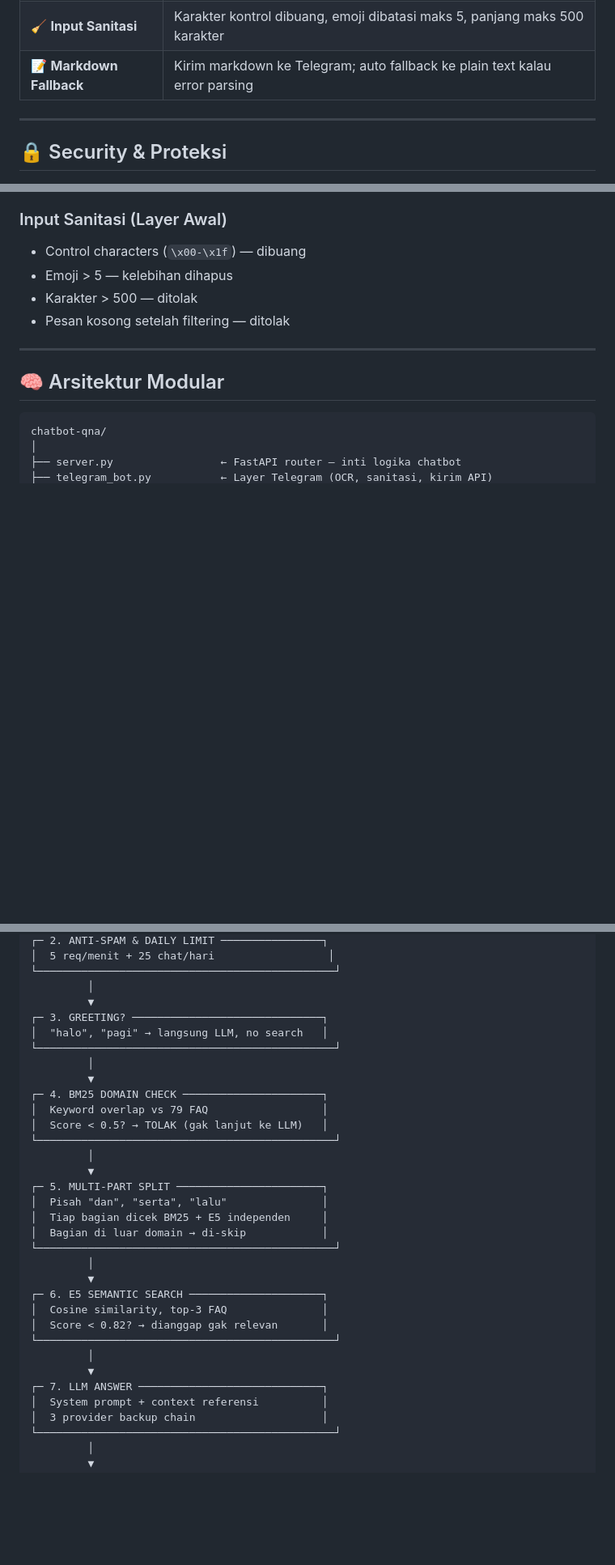
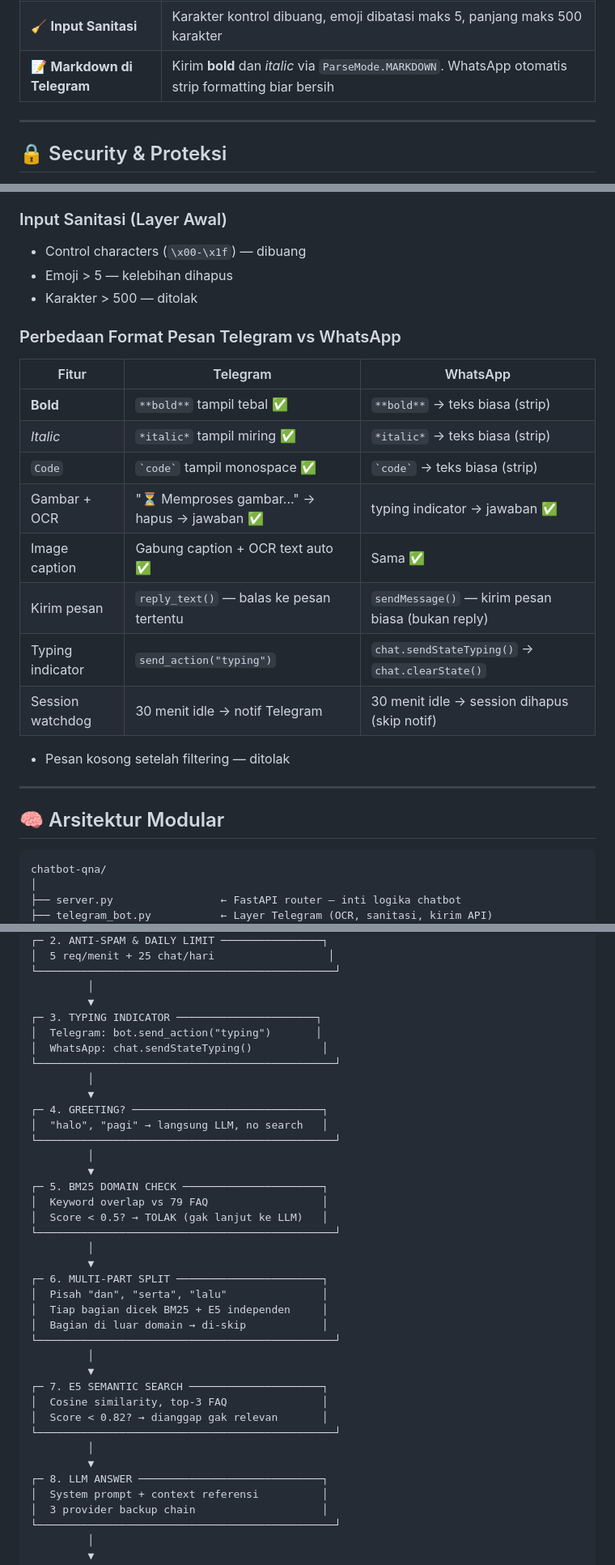
Before and after one commit to toha518/chatbot-qna, a Markdown page: README.md, 3 parts joined by grey strips. Shown at 81% size. Rendered like a GitHub page; blank space fills up the shorter version.

Commit message:
docs: tambah perbandingan format Telegram vs WA, update alur proses, fitur baru

```diff
--- a/README.md
+++ b/README.md
@@ -41,7 +41,7 @@ Asisten Q&A resmi **BPS Provinsi Kepulauan Bangka Belitung**. Melayani pertanyaa
 | 📊 **Query Logging** | Semua pertanyaan dicatat ke `query_log.jsonl` — BM25 score, status, jawaban |
 | 🧠 **Multi-Part Split** | Pertanyaan dengan "dan", "serta", "lalu" dipisah otomatis. Bagian di luar BPS di-skip |
 | 🧹 **Input Sanitasi** | Karakter kontrol dibuang, emoji dibatasi maks 5, panjang maks 500 karakter |
-| 📝 **Markdown Fallback** | Kirim markdown ke Telegram; auto fallback ke plain text kalau error parsing |
+| 📝 **Markdown di Telegram** | Kirim **bold** dan *italic* via `ParseMode.MARKDOWN`. WhatsApp otomatis strip formatting biar bersih |
 
 ---
 
@@ -79,6 +79,19 @@ User di `TRUSTED_CHAT_IDS` (dari `.env`) **tidak kena** anti-spam & daily limit.
 - Control characters (`\x00-\x1f`) — dibuang
 - Emoji > 5 — kelebihan dihapus
 - Karakter > 500 — ditolak
+
+### Perbedaan Format Pesan Telegram vs WhatsApp
+
+| Fitur | Telegram | WhatsApp |
+|-------|----------|----------|
+| **Bold** | `**bold**` tampil tebal ✅ | `**bold**` → teks biasa (strip) |
+| *Italic* | `*italic*` tampil miring ✅ | `*italic*` → teks biasa (strip) |
+| `Code` | `` `code` `` tampil monospace ✅ | `` `code` `` → teks biasa (strip) |
+| Gambar + OCR | "⏳ Memproses gambar..." → hapus → jawaban ✅ | typing indicator → jawaban ✅ |
+| Image caption | Gabung caption + OCR text auto ✅ | Sama ✅ |
+| Kirim pesan | `reply_text()` — balas ke pesan tertentu | `sendMessage()` — kirim pesan biasa (bukan reply) |
+| Typing indicator | `send_action("typing")` | `chat.sendStateTyping()` → `chat.clearState()` |
+| Session watchdog | 30 menit idle → notif Telegram | 30 menit idle → session dihapus (skip notif) |
 - Pesan kosong setelah filtering — ditolak
 
 ---
@@ -132,31 +145,37 @@ USER: "Kenapa mitra tidak bisa verifikasi nik dan siapa presiden?"
 └───────────────────────────────────────────────┘
          │
          ▼
-┌─ 3. GREETING? ──────────────────────────────┐
+┌─ 3. TYPING INDICATOR ──────────────────────┐
+│  Telegram: bot.send_action("typing")       │
+│  WhatsApp: chat.sendStateTyping()           │
+└───────────────────────────────────────────────┘
+         │
+         ▼
+┌─ 4. GREETING? ──────────────────────────────┐
 │  "halo", "pagi" → langsung LLM, no search   │
 └───────────────────────────────────────────────┘
          │
          ▼
-┌─ 4. BM25 DOMAIN CHECK ──────────────────────┐
+┌─ 5. BM25 DOMAIN CHECK ──────────────────────┐
 │  Keyword overlap vs 79 FAQ                  │
 │  Score < 0.5? → TOLAK (gak lanjut ke LLM)   │
 └───────────────────────────────────────────────┘
          │
          ▼
-┌─ 5. MULTI-PART SPLIT ───────────────────────┐
+┌─ 6. MULTI-PART SPLIT ───────────────────────┐
 │  Pisah "dan", "serta", "lalu"               │
 │  Tiap bagian dicek BM25 + E5 independen     │
 │  Bagian di luar domain → di-skip            │
 └───────────────────────────────────────────────┘
          │
          ▼
-┌─ 6. E5 SEMANTIC SEARCH ─────────────────────┐
+┌─ 7. E5 SEMANTIC SEARCH ─────────────────────┐
 │  Cosine similarity, top-3 FAQ               │
 │  Score < 0.82? → dianggap gak relevan       │
 └───────────────────────────────────────────────┘
          │
          ▼
-┌─ 7. LLM ANSWER ─────────────────────────────┐
+┌─ 8. LLM ANSWER ─────────────────────────────┐
 │  System prompt + context referensi          │
 │  3 provider backup chain                    │
 └───────────────────────────────────────────────┘
```
Also changed, not shown: other parts of README.md (+2 -2 lines).
